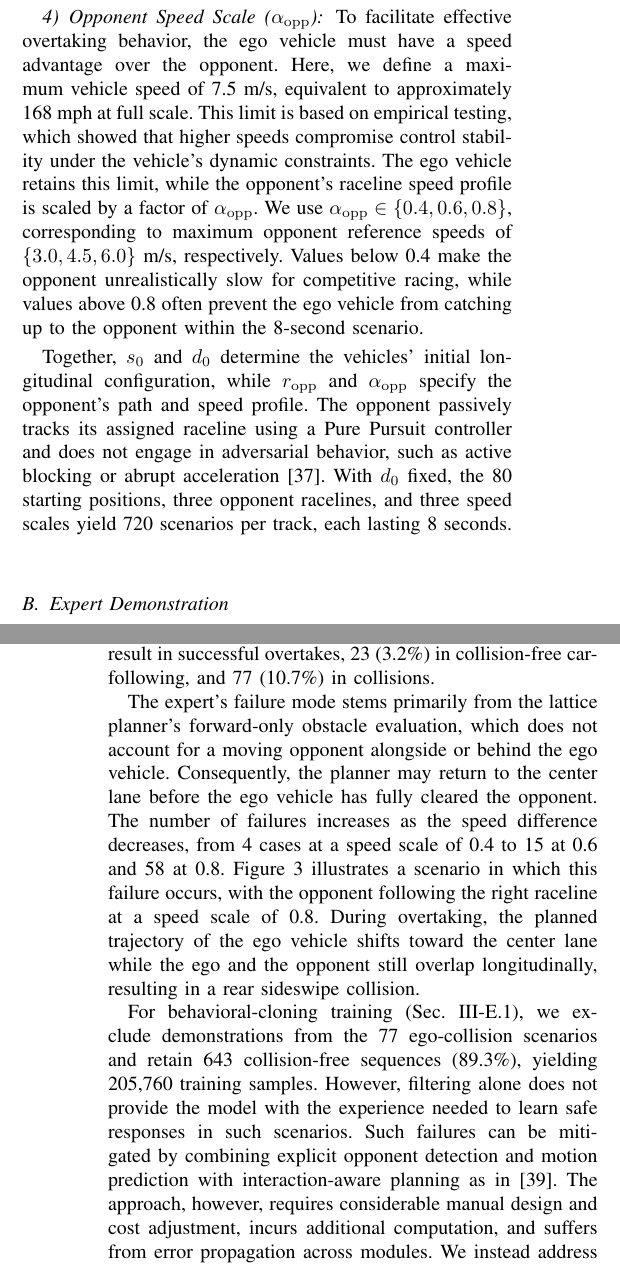
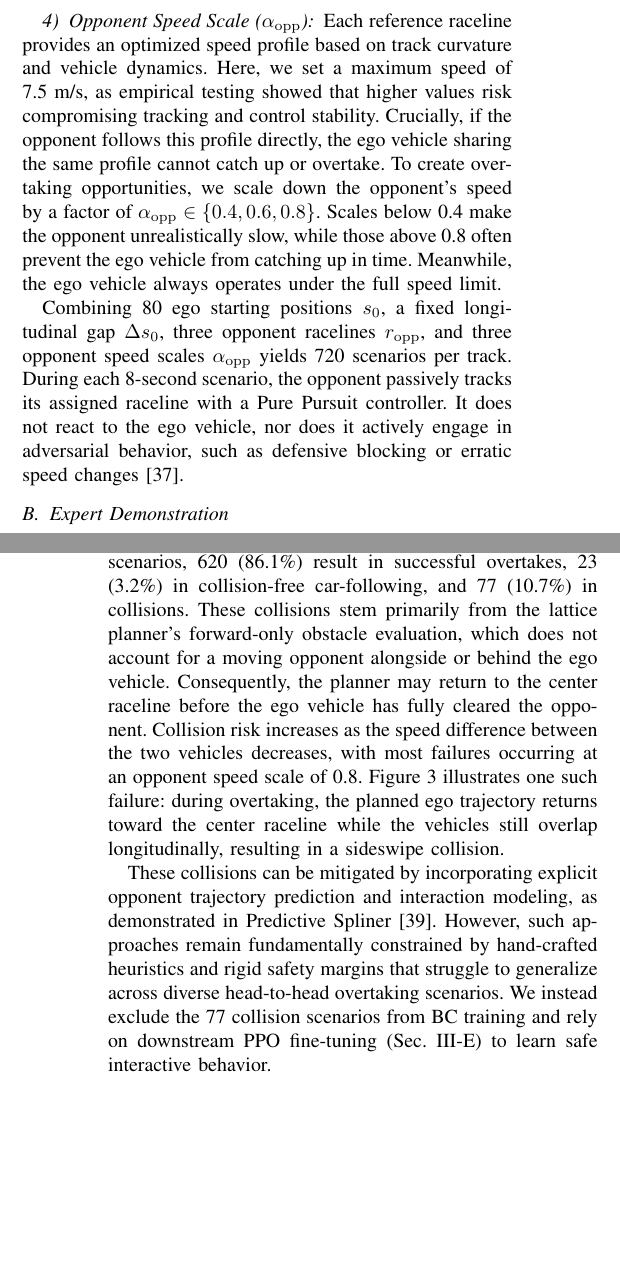
Before and after one commit to michigan-traffic-lab/End2Race, a LaTeX paper (report/main.tex): two parts of the columns of pages 3 and 4 of 8, joined at a grey line, cut so that both start at the same text, the shorter picture padded with empty space. The pictures show the PDF file report/main.pdf that the author committed with the source.

Commit message:
Polish Section III-B and III-C (Expert Demonstration and Training Dataset)

```diff
--- a/report/main.tex
+++ b/report/main.tex
@@ -254,5 +254,4 @@ Each overtaking scenario pairs an ego vehicle with an opponent initially positio
 \subsubsection{Ego Starting Position (\(s_0\))}
 For each track, we define \(N_s\) ego starting positions equally spaced in the longitudinal direction, with \(N_s=80\) fixed across all tracks. For example, on the 420~m Austin track, adjacent starting positions are separated by approximately 5.2~m.
 
-\subsubsection{Initial Distance (\(d_0\))}
-The initial distance \(d_0\) specifies how far the opponent is positioned longitudinally ahead of the ego vehicle at the start of a scenario. A short distance provides insufficient starting space for the ego vehicle to maneuver, while a long distance requires the ego vehicle to spend more time catching the opponent, leaving less time for interaction. We therefore set \(d_0=3\)~m to balance these considerations.
+\subsubsection{Longitudinal Gap (\(\Delta s_0\))}
@@ -263,9 +262,8 @@ The ego vehicle starts on the center raceline but may temporarily deviate from i
 
 \subsubsection{Opponent Speed Scale (\(\alpha_{\mathrm{opp}}\))}
-To facilitate effective overtaking behavior, the ego vehicle must have a speed advantage over the opponent. Here, we define a maximum vehicle speed of 7.5~m/s, equivalent to approximately 168~mph at full scale. This limit is based on empirical testing, which showed that higher speeds compromise control stability under the vehicle's dynamic constraints. The ego vehicle retains this limit, while the opponent's raceline speed profile is scaled by a factor of \(\alpha_{\mathrm{opp}}\).
-We use \(\alpha_{\mathrm{opp}}\in\{0.4,0.6,0.8\}\), corresponding to maximum opponent reference speeds of \(\{3.0,4.5,6.0\}\)~m/s, respectively. Values below 0.4 make the opponent unrealistically slow for competitive racing, while values above 0.8 often prevent the ego vehicle from catching up to the opponent within the 8-second scenario.
+Each reference raceline provides an optimized speed profile based on track curvature and vehicle dynamics. Here, we set a maximum speed of 7.5~m/s, as empirical testing showed that higher values risk compromising tracking and control stability. Crucially, if the opponent follows this profile directly, the ego vehicle sharing the same profile cannot catch up or overtake. To create overtaking opportunities, we scale down the opponent's speed by a factor of \(\alpha_{\mathrm{opp}}\in\{0.4,0.6,0.8\}\). Scales below 0.4 make the opponent unrealistically slow, while those above 0.8 often prevent the ego vehicle from catching up in time. Meanwhile, the ego vehicle always operates under the full speed limit.
 
-Together, \(s_0\) and \(d_0\) determine the vehicles' initial longitudinal configuration, while \(r_{\mathrm{opp}}\) and \(\alpha_{\mathrm{opp}}\) specify the opponent's path and speed profile. The opponent passively tracks its assigned raceline using a Pure Pursuit controller and does not engage in adversarial behavior, such as active blocking or abrupt acceleration~\cite{zheng2023gametheoreticobjectivespaceplanning}. With \(d_0\) fixed, the 80 starting positions, three opponent racelines, and three speed scales yield 720 scenarios per track, each lasting 8 seconds.
+Combining 80 ego starting positions \(s_0\), a fixed longitudinal gap \(\Delta s_0\), three opponent racelines \(r_{\mathrm{opp}}\), and three opponent speed scales \(\alpha_{\mathrm{opp}}\) yields 720 scenarios per track. During each 8-second scenario, the opponent passively tracks its assigned raceline with a Pure Pursuit controller. It does not react to the ego vehicle, nor does it actively engage in adversarial behavior, such as defensive blocking or erratic speed changes~\cite{zheng2023gametheoreticobjectivespaceplanning}.
 
 \subsection{Expert Demonstration}
 
@@ -282,5 +280,3 @@ To generate demonstrations for the ego vehicle, we design a map-based expert tha
         \max\left(0,1-\frac{d_i}{d_c}\right)
     \right]^2
 \end{equation}
-where
-\begin{itemize}
@@ -293 +282,0 @@ where
-\end{itemize}
@@ -297,3 +285,4 @@ The first term favors trajectories with higher mean speeds, while the second pen
 \subsection{Training Dataset}
 \label{sec:training-dataset}
 
+We collect 720 eight-second overtaking demonstrations on the Austin track. Training data are recorded at 40~Hz to reflect the onboard LiDAR-to-control update cycle, yielding 320 observation-action pairs per scenario. Among these scenarios, 620 (86.1\%) result in successful overtakes, 23 (3.2\%) in collision-free car-following, and 77 (10.7\%) in collisions. These collisions stem primarily from the lattice planner's forward-only obstacle evaluation, which does not account for a moving opponent alongside or behind the ego vehicle. Consequently, the planner may return to the center raceline before the ego vehicle has fully cleared the opponent. Collision risk increases as the speed difference between the two vehicles decreases, with most failures occurring at an opponent speed scale of 0.8. Figure~\ref{fig:expert-failure} illustrates one such failure: during overtaking, the planned ego trajectory returns toward the center raceline while the vehicles still overlap longitudinally, resulting in a sideswipe collision.
@@ -301,7 +289 @@ Using the procedure described above, we generate 720 eight-second overtaking sce
 
-The expert's failure mode stems primarily from the lattice planner's forward-only obstacle evaluation, which does not account for a moving opponent alongside or behind the ego vehicle. Consequently, the planner may return to the center lane before the ego vehicle has fully cleared the opponent. The number of failures increases as the speed difference decreases, from 4 cases at a speed scale of 0.4 to 15 at 0.6 and 58 at 0.8. Figure~\ref{fig:expert-failure} illustrates a scenario in which this failure occurs, with the opponent following the right raceline at a speed scale of 0.8. During overtaking, the planned trajectory of the ego vehicle shifts toward the center lane while the ego and the opponent still overlap longitudinally, resulting in a rear sideswipe collision.
-
-For behavioral-cloning training (Sec.~\ref{sec:behavioral-cloning}), we exclude demonstrations from the 77 ego-collision scenarios and retain 643 collision-free sequences (89.3\%), yielding 205,760 training samples. However, filtering alone does not provide the model with the experience needed to learn safe responses in such scenarios. Such failures can be mitigated by combining explicit opponent detection and motion prediction with interaction-aware planning as in~\cite{baumann2025predictive}. The approach, however, requires considerable manual design and cost adjustment, incurs additional computation, and suffers from error propagation across modules. We instead address this failure mode through direct end-to-end RL fine-tuning (Sec.~\ref{sec:rl-finetuning}), keeping the model intentionally lightweight while enhancing its opponent-interaction capabilities.
-
-\begin{figure}[!t]
-    \centering
@@ -314,7 +290,4 @@ For behavioral-cloning training (Sec.~\ref{sec:behavioral-cloning}), we exclude
-    \end{tabular}
-    \caption{Expert-planner failure during overtaking, shown in temporal order from (I) to (III). In this scenario, the opponent follows the right raceline with a speed scale of 0.8. Each frame shows the planned ego trajectory and both vehicle speeds; blue denotes the ego vehicle and red the opponent. (I) The ego approaches the opponent. (II) The vehicles travel side by side during overtaking. (III) The ego returns to the center lane prematurely, leading to a sideswipe collision.}
-    \label{fig:expert-failure}
-\end{figure}
+These collisions can be mitigated by incorporating explicit opponent trajectory prediction and interaction modeling, as demonstrated in Predictive Spliner~\cite{baumann2025predictive}. However, such approaches remain fundamentally constrained by hand-crafted heuristics and rigid safety margins that struggle to generalize across diverse head-to-head overtaking scenarios. We instead exclude the 77 collision scenarios from BC training and rely on downstream PPO fine-tuning (Sec.~\ref{sec:policy-training}) to learn safe interactive behavior.
 
 \subsection{Model Architecture}
 
@@ -338,3 +320,7 @@ With this design, the encoded value increases rapidly and nonlinearly as obstacl
+    \end{tabular}
+    \caption{Expert-planner failure during overtaking, shown in temporal order from (I) to (III). In this scenario, the opponent follows the right raceline with a speed scale of 0.8. Each frame shows the planned ego trajectory and both vehicle speeds; blue denotes the ego vehicle and red the opponent. (I) The ego approaches the opponent. (II) The vehicles travel side by side during overtaking. (III) The ego returns to the center lane prematurely, leading to a sideswipe collision.}
+    \label{fig:expert-failure}
+\end{figure}
 
 \subsubsection{Ego-Speed Embedding}
 
```
Also changed, not shown: report/main.pdf, report/main.tex (38 more changed lines), 2 other files.
